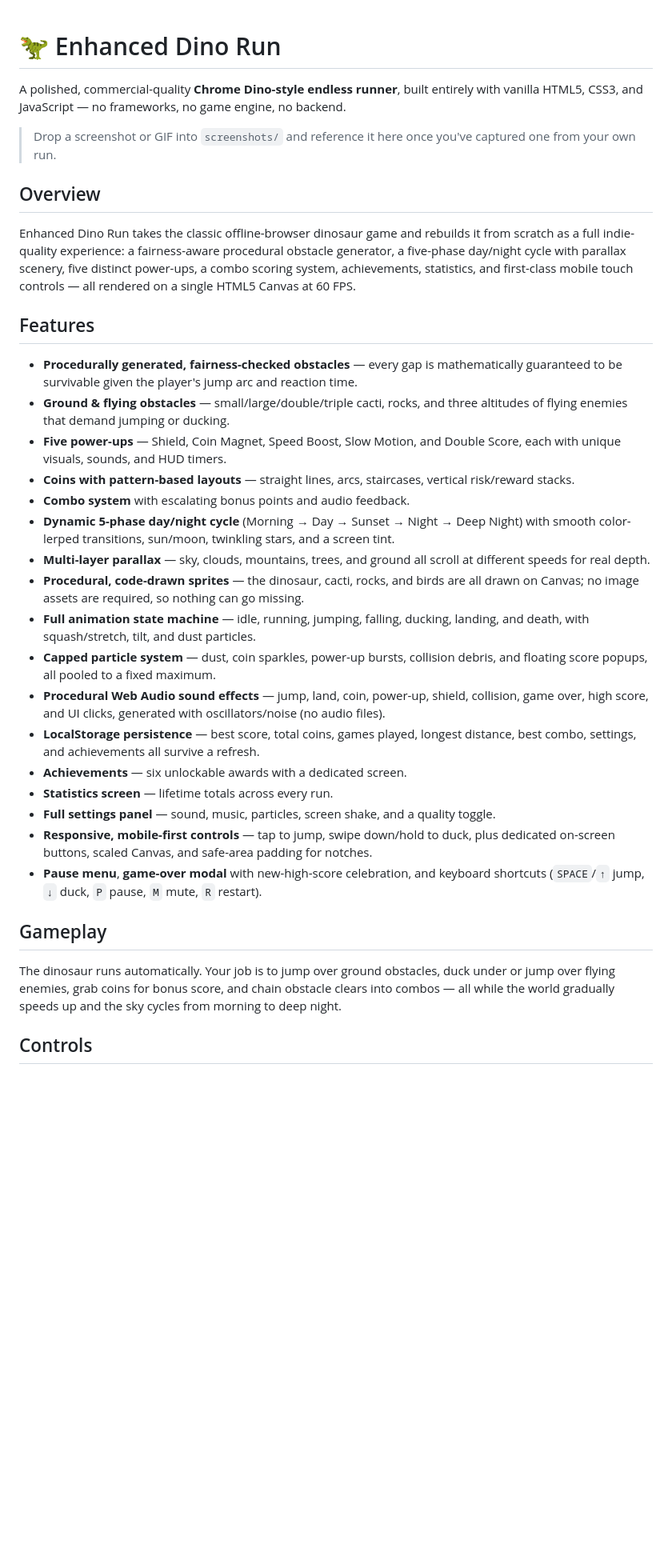
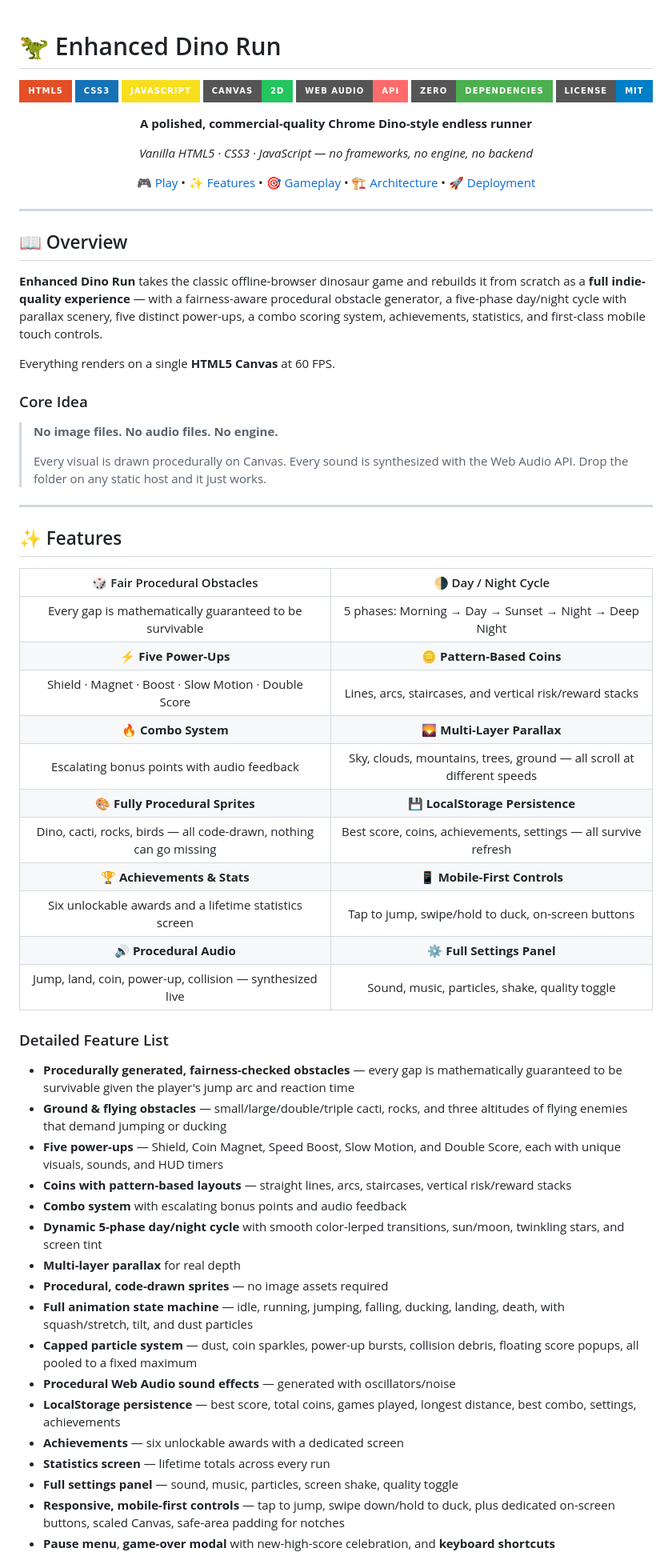
Before and after one commit to ypengly/Dino-, a Markdown page: README.md, the part around one of its changes. Shown at 80% size. Drawn GitHub-style; badges without logos; blank space fills up the shorter version.

```diff
--- a/README.md
+++ b/README.md
@@ -1,35 +1,76 @@
 # 🦖 Enhanced Dino Run
 
-A polished, commercial-quality **Chrome Dino-style endless runner**, built entirely with vanilla HTML5, CSS3, and JavaScript — no frameworks, no game engine, no backend.
+<div align="center">
 
-> Drop a screenshot or GIF into `screenshots/` and reference it here once you've captured one from your own run.
+![HTML5](https://img.shields.io/badge/HTML5-E34F26?style=for-the-badge&logo=html5&logoColor=white)
+![CSS3](https://img.shields.io/badge/CSS3-1572B6?style=for-the-badge&logo=css3&logoColor=white)
+![JavaScript](https://img.shields.io/badge/JavaScript-F7DF1E?style=for-the-badge&logo=javascript&logoColor=black)
+![Canvas 2D](https://img.shields.io/badge/Canvas-2D-22C55E?style=for-the-badge)
+![Web Audio](https://img.shields.io/badge/Web_Audio-API-FF6B6B?style=for-the-badge)
+![No Dependencies](https://img.shields.io/badge/Zero-Dependencies-4CAF50?style=for-the-badge)
+![License](https://img.shields.io/badge/License-MIT-blue?style=for-the-badge)
 
-## Overview
+**A polished, commercial-quality Chrome Dino-style endless runner**
 
-Enhanced Dino Run takes the classic offline-browser dinosaur game and rebuilds it from scratch as a full indie-quality experience: a fairness-aware procedural obstacle generator, a five-phase day/night cycle with parallax scenery, five distinct power-ups, a combo scoring system, achievements, statistics, and first-class mobile touch controls — all rendered on a single HTML5 Canvas at 60 FPS.
+*Vanilla HTML5 · CSS3 · JavaScript — no frameworks, no engine, no backend*
 
-## Features
+[🎮 Play](#-running-locally) • [✨ Features](#-features) • [🎯 Gameplay](#-gameplay) • [🏗️ Architecture](#-project-structure) • [🚀 Deployment](#-deployment)
 
-- **Procedurally generated, fairness-checked obstacles** — every gap is mathematically guaranteed to be survivable given the player's jump arc and reaction time.
-- **Ground & flying obstacles** — small/large/double/triple cacti, rocks, and three altitudes of flying enemies that demand jumping or ducking.
-- **Five power-ups** — Shield, Coin Magnet, Speed Boost, Slow Motion, and Double Score, each with unique visuals, sounds, and HUD timers.
-- **Coins with pattern-based layouts** — straight lines, arcs, staircases, vertical risk/reward stacks.
-- **Combo system** with escalating bonus points and audio feedback.
-- **Dynamic 5-phase day/night cycle** (Morning → Day → Sunset → Night → Deep Night) with smooth color-lerped transitions, sun/moon, twinkling stars, and a screen tint.
-- **Multi-layer parallax** — sky, clouds, mountains, trees, and ground all scroll at different speeds for real depth.
-- **Procedural, code-drawn sprites** — the dinosaur, cacti, rocks, and birds are all drawn on Canvas; no image assets are required, so nothing can go missing.
-- **Full animation state machine** — idle, running, jumping, falling, ducking, landing, and death, with squash/stretch, tilt, and dust particles.
-- **Capped particle system** — dust, coin sparkles, power-up bursts, collision debris, and floating score popups, all pooled to a fixed maximum.
-- **Procedural Web Audio sound effects** — jump, land, coin, power-up, shield, collision, game over, high score, and UI clicks, generated with oscillators/noise (no audio files).
-- **LocalStorage persistence** — best score, total coins, games played, longest distance, best combo, settings, and achievements all survive a refresh.
-- **Achievements** — six unlockable awards with a dedicated screen.
-- **Statistics screen** — lifetime totals across every run.
-- **Full settings panel** — sound, music, particles, screen shake, and a quality toggle.
-- **Responsive, mobile-first controls** — tap to jump, swipe down/hold to duck, plus dedicated on-screen buttons, scaled Canvas, and safe-area padding for notches.
-- **Pause menu**, **game-over modal** with new-high-score celebration, and keyboard shortcuts (`SPACE`/`↑` jump, `↓` duck, `P` pause, `M` mute, `R` restart).
+</div>
 
-## Gameplay
+---
 
-The dinosaur runs automatically. Your job is to jump over ground obstacles, duck under or jump over flying enemies, grab coins for bonus score, and chain obstacle clears into combos — all while the world gradually speeds up and the sky cycles from morning to deep night.
+## 📖 Overview
 
-## Controls
+**Enhanced Dino Run** takes the classic offline-browser dinosaur game and rebuilds it from scratch as a **full indie-quality experience** — with a fairness-aware procedural obstacle generator, a five-phase day/night cycle with parallax scenery, five distinct power-ups, a combo scoring system, achievements, statistics, and first-class mobile touch controls.
+
+Everything renders on a single **HTML5 Canvas** at 60 FPS.
+
+### Core Idea
+
+> **No image files. No audio files. No engine.**
+>
+> Every visual is drawn procedurally on Canvas. Every sound is synthesized with the Web Audio API. Drop the folder on any static host and it just works.
+
+---
+
+## ✨ Features
+
+<div align="center">
+
+| 🎲 Fair Procedural Obstacles | 🌗 Day / Night Cycle |
+|:---:|:---:|
+| Every gap is mathematically guaranteed to be survivable | 5 phases: Morning → Day → Sunset → Night → Deep Night |
+| **⚡ Five Power-Ups** | **🪙 Pattern-Based Coins** |
+| Shield · Magnet · Boost · Slow Motion · Double Score | Lines, arcs, staircases, and vertical risk/reward stacks |
+| **🔥 Combo System** | **🌄 Multi-Layer Parallax** |
+| Escalating bonus points with audio feedback | Sky, clouds, mountains, trees, ground — all scroll at different speeds |
+| **🎨 Fully Procedural Sprites** | **💾 LocalStorage Persistence** |
+| Dino, cacti, rocks, birds — all code-drawn, nothing can go missing | Best score, coins, achievements, settings — all survive refresh |
+| **🏆 Achievements & Stats** | **📱 Mobile-First Controls** |
+| Six unlockable awards and a lifetime statistics screen | Tap to jump, swipe/hold to duck, on-screen buttons |
+| **🔊 Procedural Audio** | **⚙️ Full Settings Panel** |
+| Jump, land, coin, power-up, collision — synthesized live | Sound, music, particles, shake, quality toggle |
+
+</div>
+
+### Detailed Feature List
+
+- **Procedurally generated, fairness-checked obstacles** — every gap is mathematically guaranteed to be survivable given the player's jump arc and reaction time
+- **Ground & flying obstacles** — small/large/double/triple cacti, rocks, and three altitudes of flying enemies that demand jumping or ducking
+- **Five power-ups** — Shield, Coin Magnet, Speed Boost, Slow Motion, and Double Score, each with unique visuals, sounds, and HUD timers
+- **Coins with pattern-based layouts** — straight lines, arcs, staircases, vertical risk/reward stacks
+- **Combo system** with escalating bonus points and audio feedback
+- **Dynamic 5-phase day/night cycle** with smooth color-lerped transitions, sun/moon, twinkling stars, and screen tint
+- **Multi-layer parallax** for real depth
+- **Procedural, code-drawn sprites** — no image assets required
+- **Full animation state machine** — idle, running, jumping, falling, ducking, landing, death, with squash/stretch, tilt, and dust particles
+- **Capped particle system** — dust, coin sparkles, power-up bursts, collision debris, floating score popups, all pooled to a fixed maximum
+- **Procedural Web Audio sound effects** — generated with oscillators/noise
+- **LocalStorage persistence** — best score, total coins, games played, longest distance, best combo, settings, achievements
+- **Achievements** — six unlockable awards with a dedicated screen
+- **Statistics screen** — lifetime totals across every run
+- **Full settings panel** — sound, music, particles, screen shake, quality toggle
+- **Responsive, mobile-first controls** — tap to jump, swipe down/hold to duck, plus dedicated on-screen buttons, scaled Canvas, safe-area padding for notches
+- **Pause menu**, **game-over modal** with new-high-score celebration, and **keyboard shortcuts**
+
```
Also changed, not shown: other parts of README.md (+240 -87 lines).
